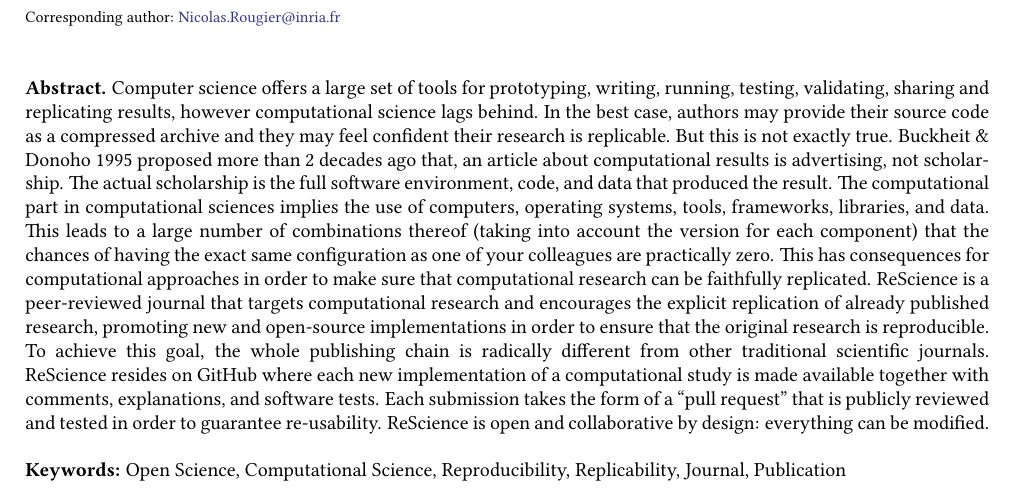
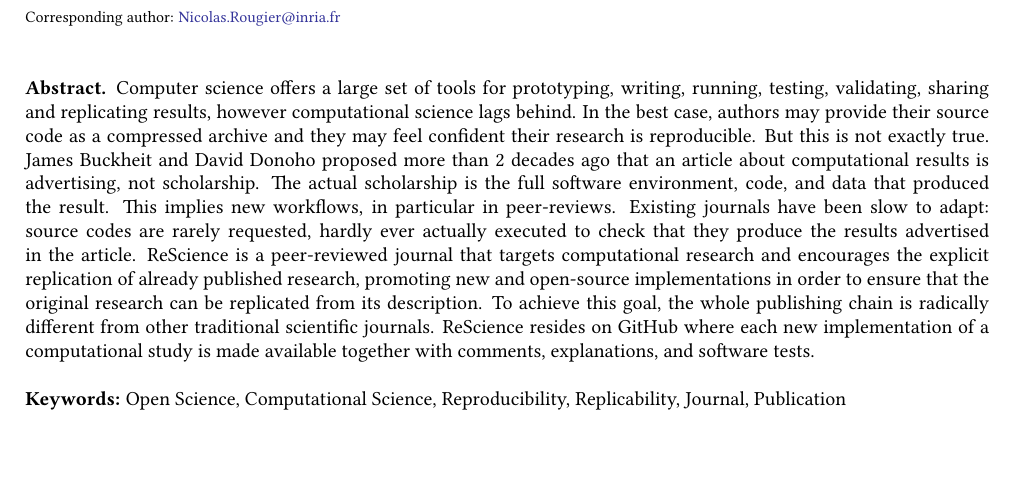
Before and after one commit to ReScience/ReScience-article-2, a LaTeX document (draft.tex): part of page 1 of 8, cut so that both start at the same text, the shorter picture padded with empty space. Compiled offline with pdfLaTeX.

Commit message:
Abstract rewrite

```diff
--- a/draft.tex
+++ b/draft.tex
@@ -154,37 +154,31 @@
   \vspace{5mm}
   \noindent
   \textbf{Abstract.}
+  %
   Computer science offers a large set of tools for prototyping, writing,
-  running, testing, validating, sharing and replicating results, however computational
-  science lags behind.
-  In the best case, authors may provide their source code as a compressed archive and they may feel confident their research
-  is replicable. But this is not exactly true. Buckheit \& Donoho 1995
-  proposed more than 2 decades ago that, an article about computational results is
-  advertising, not scholarship. The actual scholarship is the full software
-  environment, code, and data that produced the result. The computational part
-  in computational sciences implies the use of computers, operating systems,
-  tools, frameworks, libraries, and data. This leads to a large number of
-  combinations thereof (taking into account the version for each component) that the
-  chances of having the exact same configuration as one of your colleagues are
-  practically zero. This has consequences for computational
-  approaches in order to make sure that computational research can be faithfully replicated.
+  running, testing, validating, sharing and replicating results, however
+  computational science lags behind.  In the best case, authors may provide
+  their source code as a compressed archive and they may feel confident their
+  research is reproducible. But this is not exactly true. James Buckheit and
+  David Donoho proposed more than 2 decades ago that an article about
+  computational results is advertising, not scholarship. The actual scholarship
+  is the full software environment, code, and data that produced the
+  result. This implies new workflows, in particular in peer-reviews. Existing
+  journals have been slow to adapt: source codes are rarely requested, hardly
+  ever actually executed to check that they produce the results advertised in
+  the article.
   %
   ReScience is a peer-reviewed journal that targets computational research and
   encourages the explicit replication of already published research, promoting
   new and open-source implementations in order to ensure that the original
-  research is reproducible. To achieve this goal, the whole publishing chain is
-  radically different from other traditional scientific journals. ReScience
-  resides on GitHub where each new implementation of a computational study is
-  made available together with comments, explanations, and software tests. Each
-  submission takes the form of a ``pull request'' that is publicly reviewed and
-  tested in order to guarantee re-usability. ReScience is
-  open and collaborative by design: everything can be modified.\\
-  % \begin{small}
-  % \vspace{10mm}
+  research can be replicated from its description. To achieve this goal, the
+  whole publishing chain is radically different from other traditional
+  scientific journals. ReScience resides on GitHub where each new
+  implementation of a computational study is made available together with
+  comments, explanations, and software tests.\\
 
   \textbf{Keywords:} Open Science, Computational Science,
                      Reproducibility, Replicability, Journal, Publication
-  %\end{small}
   %\vspace{10mm}
   \vfill
 ]
```
Also changed, not shown: draft.bib (+32 -0 lines), draft.pdf.
